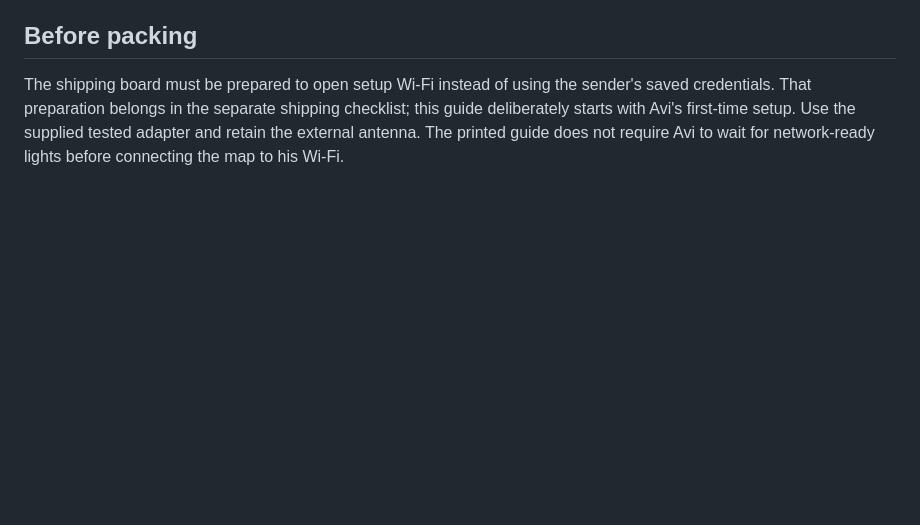
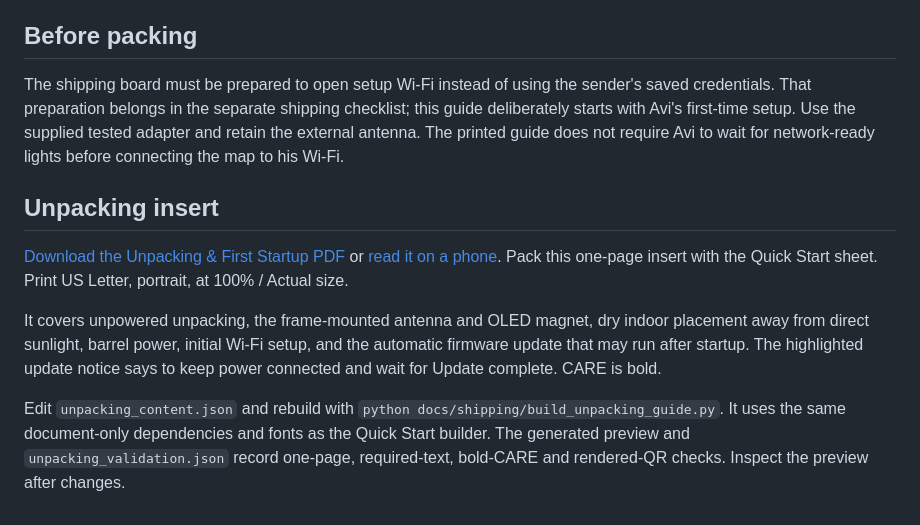
Before and after one commit to jgoldwein/BrooklynSubway, a Markdown page: docs/shipping/README.md, the part around the change. Rendered like a GitHub page; blank space fills up the shorter version.

Commit message:
Publish unpacking PDF with startup firmware-update instructions

```diff
--- a/docs/shipping/README.md
+++ b/docs/shipping/README.md
@@ -26,3 +26,12 @@ PDF rendering uses PyMuPDF because Poppler was unavailable in this environment.
 ## Before packing
 
 The shipping board must be prepared to open setup Wi-Fi instead of using the sender's saved credentials. That preparation belongs in the separate shipping checklist; this guide deliberately starts with Avi's first-time setup. Use the supplied tested adapter and retain the external antenna. The printed guide does not require Avi to wait for network-ready lights before connecting the map to his Wi-Fi.
+
+
+## Unpacking insert
+
+[Download the Unpacking & First Startup PDF](Brooklyn_Subway_Unpacking_Guide.pdf) or [read it on a phone](Brooklyn_Subway_Unpacking_Guide.md). Pack this one-page insert with the Quick Start sheet. Print US Letter, portrait, at 100% / Actual size.
+
+It covers unpowered unpacking, the frame-mounted antenna and OLED magnet, dry indoor placement away from direct sunlight, barrel power, initial Wi-Fi setup, and the automatic firmware update that may run after startup. The highlighted update notice says to keep power connected and wait for Update complete. CARE is bold.
+
+Edit `unpacking_content.json` and rebuild with `python docs/shipping/build_unpacking_guide.py`. It uses the same document-only dependencies and fonts as the Quick Start builder. The generated preview and `unpacking_validation.json` record one-page, required-text, bold-CARE and rendered-QR checks. Inspect the preview after changes.
```
Also changed, not shown: README.md (+1 -0 lines), docs/AVI_QUICK_START.md (+3 -1 lines), docs/shipping/Brooklyn_Subway_Unpacking_Guide.md (added, +31 -0 lines), docs/shipping/Brooklyn_Subway_Unpacking_Guide_preview.png (added), 4 other files.
